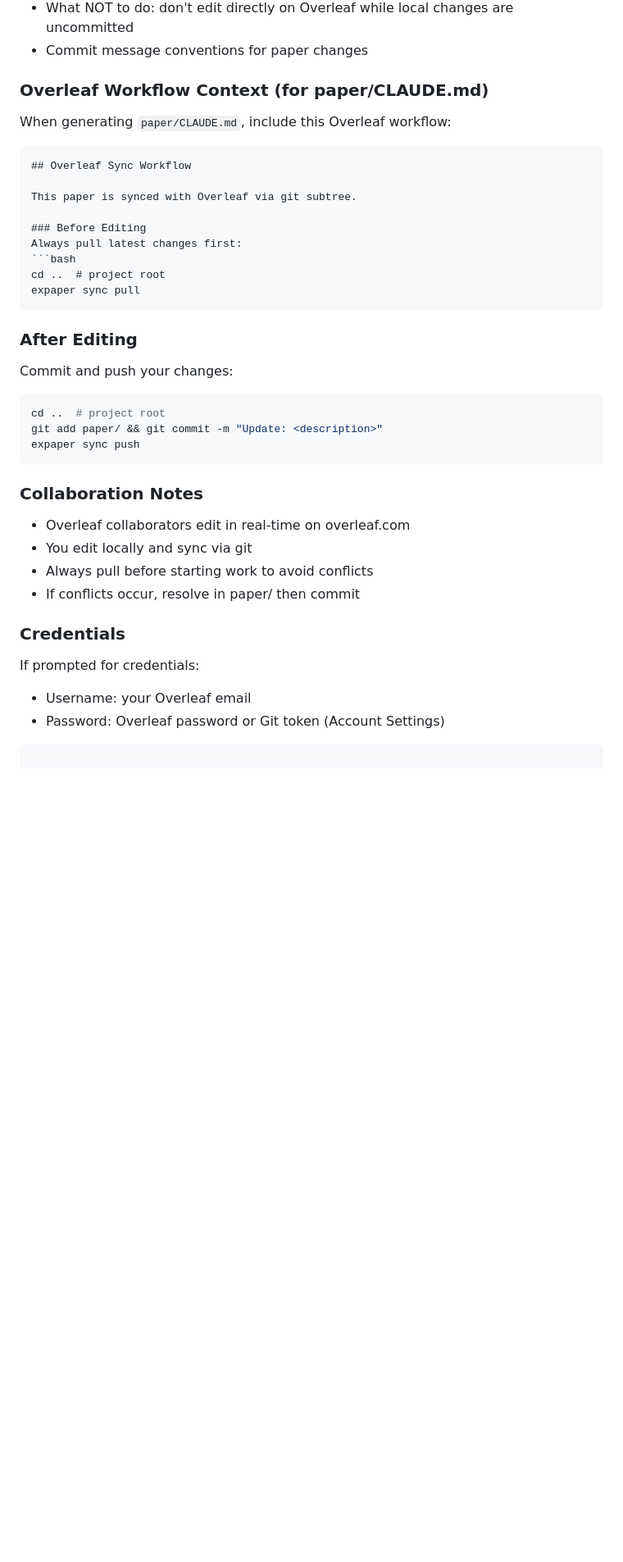
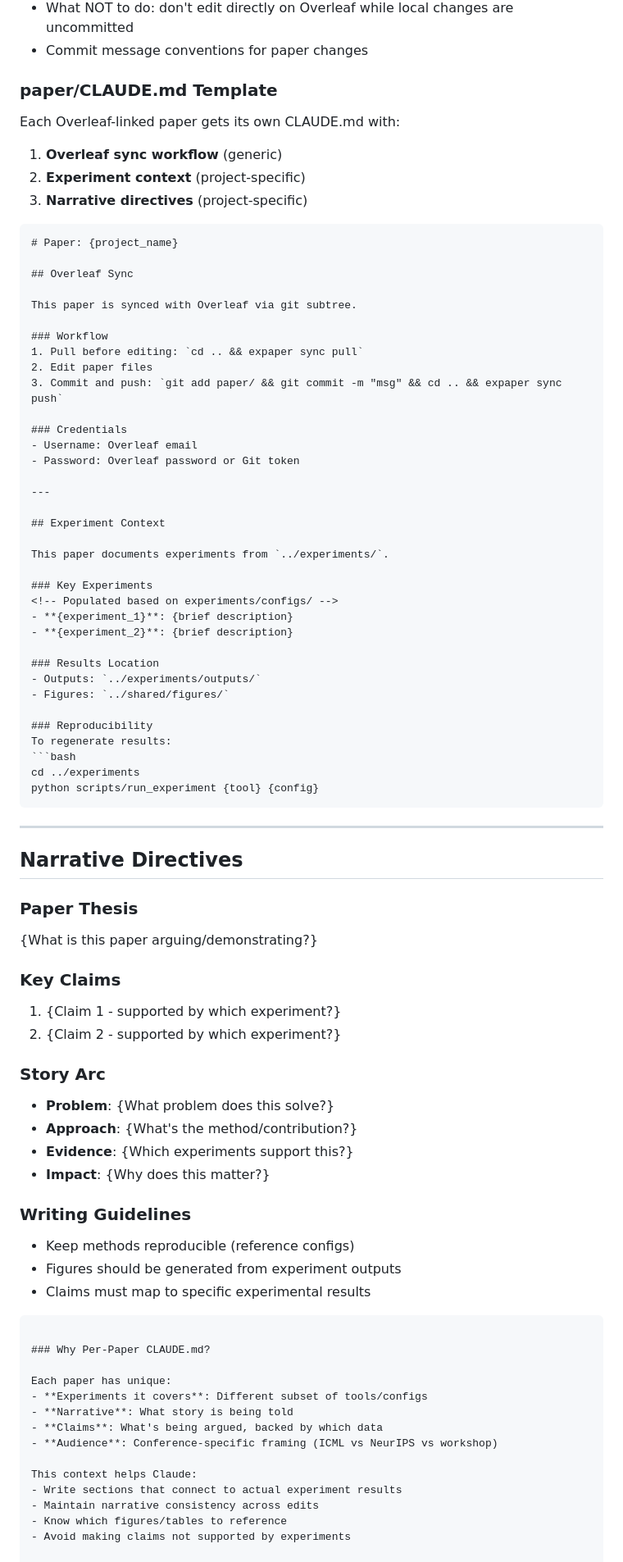
Before and after one commit to cmvcordova/expaper, a Markdown page: CLAUDE.md, the part around the change. Shown at 82% size. Drawn GitHub-style; blank space fills up the shorter version.

Commit message:
Add per-paper CLAUDE.md template with experiment/narrative context
Each Overleaf paper gets its own CLAUDE.md containing:
- Overleaf sync workflow (generic)
- Experiment context (which experiments, outputs, reproducibility)
- Narrative directives (thesis, claims, story arc, writing guidelines)

This enables Claude to:
- Connect paper sections to actual experiment results
- Maintain narrative consistency
- Avoid claims not supported by experiments

Co-Authored-By: Claude Opus 4.5 <noreply@anthropic.com>

````diff
--- a/CLAUDE.md
+++ b/CLAUDE.md
@@ -296,41 +296,88 @@ Agentic context for paper writing:
 - What NOT to do: don't edit directly on Overleaf while local changes are uncommitted
 - Commit message conventions for paper changes
 
-### Overleaf Workflow Context (for paper/CLAUDE.md)
+### paper/CLAUDE.md Template
 
-When generating `paper/CLAUDE.md`, include this Overleaf workflow:
+Each Overleaf-linked paper gets its own CLAUDE.md with:
+1. **Overleaf sync workflow** (generic)
+2. **Experiment context** (project-specific)
+3. **Narrative directives** (project-specific)
 
 ```markdown
-## Overleaf Sync Workflow
+# Paper: {project_name}
+
+## Overleaf Sync
 
 This paper is synced with Overleaf via git subtree.
 
-### Before Editing
-Always pull latest changes first:
+### Workflow
+1. Pull before editing: `cd .. && expaper sync pull`
+2. Edit paper files
+3. Commit and push: `git add paper/ && git commit -m "msg" && cd .. && expaper sync push`
+
+### Credentials
+- Username: Overleaf email
+- Password: Overleaf password or Git token
+
+---
+
+## Experiment Context
+
+This paper documents experiments from `../experiments/`.
+
+### Key Experiments
+<!-- Populated based on experiments/configs/ -->
+- **{experiment_1}**: {brief description}
+- **{experiment_2}**: {brief description}
+
+### Results Location
+- Outputs: `../experiments/outputs/`
+- Figures: `../shared/figures/`
+
+### Reproducibility
+To regenerate results:
 ```bash
-cd ..  # project root
-expaper sync pull
+cd ../experiments
+python scripts/run_experiment {tool} {config}
 ```
 
-### After Editing
-Commit and push your changes:
-```bash
-cd ..  # project root
-git add paper/ && git commit -m "Update: <description>"
-expaper sync push
+---
+
+## Narrative Directives
+
+### Paper Thesis
+<!-- User should fill this in -->
+{What is this paper arguing/demonstrating?}
+
+### Key Claims
+1. {Claim 1 - supported by which experiment?}
+2. {Claim 2 - supported by which experiment?}
+
+### Story Arc
+- **Problem**: {What problem does this solve?}
+- **Approach**: {What's the method/contribution?}
+- **Evidence**: {Which experiments support this?}
+- **Impact**: {Why does this matter?}
+
+### Writing Guidelines
+- Keep methods reproducible (reference configs)
+- Figures should be generated from experiment outputs
+- Claims must map to specific experimental results
 ```
 
-### Collaboration Notes
-- Overleaf collaborators edit in real-time on overleaf.com
-- You edit locally and sync via git
-- Always pull before starting work to avoid conflicts
-- If conflicts occur, resolve in paper/ then commit
+### Why Per-Paper CLAUDE.md?
 
-### Credentials
-If prompted for credentials:
-- Username: your Overleaf email
-- Password: Overleaf password or Git token (Account Settings)
-```
+Each paper has unique:
+- **Experiments it covers**: Different subset of tools/configs
+- **Narrative**: What story is being told
+- **Claims**: What's being argued, backed by which data
+- **Audience**: Conference-specific framing (ICML vs NeurIPS vs workshop)
+
+This context helps Claude:
+- Write sections that connect to actual experiment results
+- Maintain narrative consistency across edits
+- Know which figures/tables to reference
+- Avoid making claims not supported by experiments
 
 ### Implementation Location
 This logic should be added to `scaffold.py:create_claude_md()`:
````
